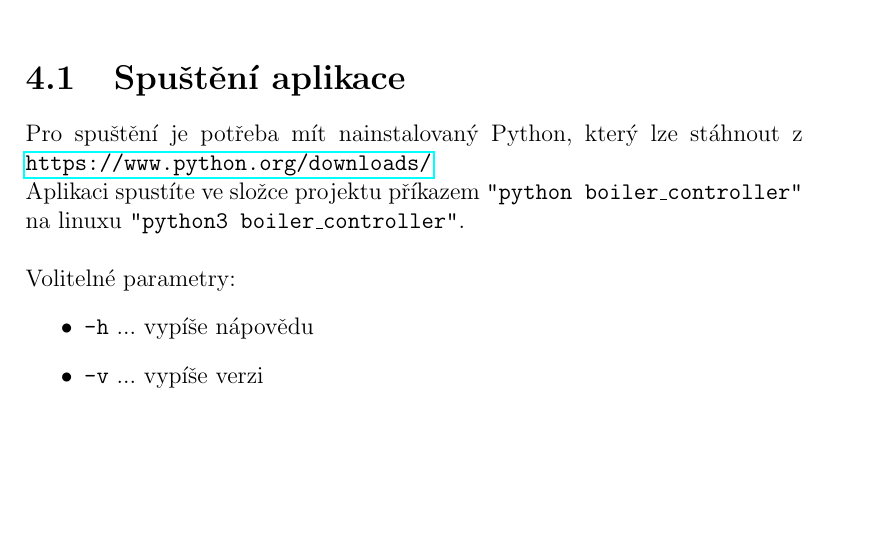
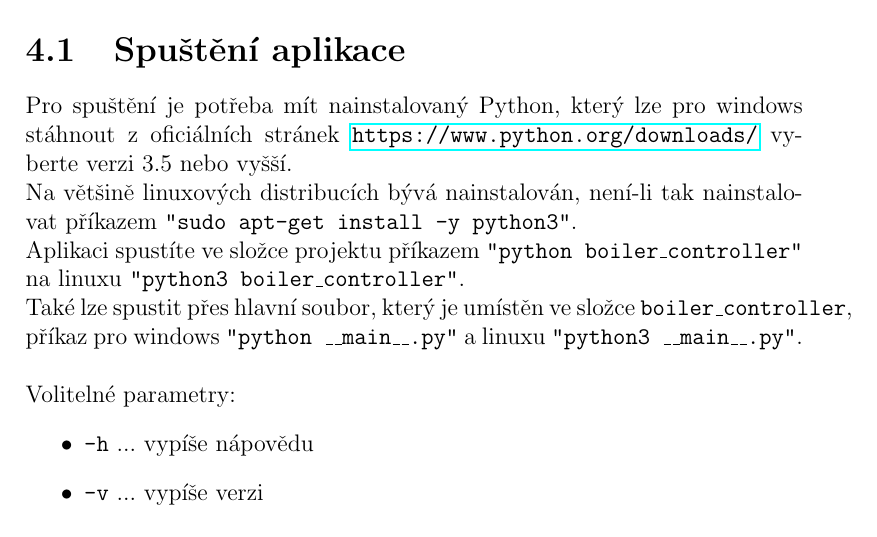
Before and after one commit to dtwok8/TI-boiler-controller, a LaTeX document (docs/doc.tex): part of page 7 of 10, cut so that both start at the same text, the shorter picture padded with empty space. Compiled offline with pdfLaTeX.

Commit message:
Rozšíření kapitoly "Spuštění aplikace"

```diff
--- a/docs/doc.tex
+++ b/docs/doc.tex
@@ -103,8 +103,9 @@ Simulace kotle je řešená jako \textbf{konzolová aplikace}, napsaná ve skrip
 
 \chapter{Uživatelská příručka}
 \section{Spuštění aplikace}
-Pro spuštění je potřeba mít nainstalovaný Python, který lze stáhnout z \url{https://www.python.org/downloads/}\\
+Pro spuštění je potřeba mít nainstalovaný Python, který lze pro windows stáhnout z oficiálních stránek \url{https://www.python.org/downloads/} vyberte verzi 3.5 nebo vyšší.\\ Na většině linuxových distribucích bývá nainstalován, není-li tak nainstalovat příkazem \texttt{"sudo apt-get install -y python3"}.\\
 Aplikaci spustíte ve složce projektu příkazem \texttt{"python boiler\_controller"} na linuxu \texttt{"python3 boiler\_controller"}.\\
+Také lze spustit přes hlavní soubor, který je umístěn ve složce \texttt{boiler\_controller}, příkaz pro windows \texttt{"python \_\_main\_\_.py"} a linuxu \texttt{"python3 \_\_main\_\_.py"}.\\
 \\
 Volitelné parametry:
 \begin{itemize}
```
Also changed, not shown: docs/doc.pdf.
